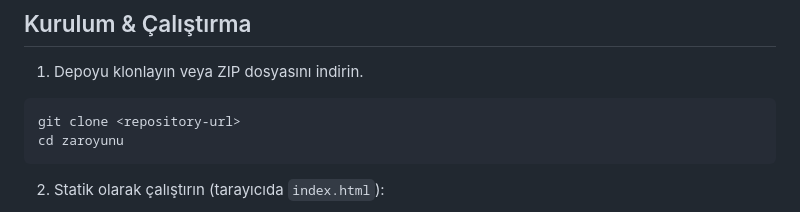
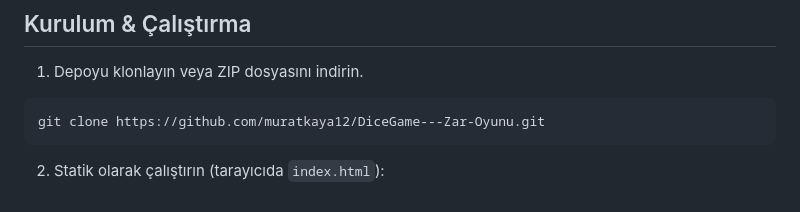
Before and after one commit to mr12F/DiceGame---Zar-Oyunu, a Markdown page: README.md, the part around the change. GitHub-like rendering.

````diff
--- a/README.md
+++ b/README.md
@@ -43,8 +43,7 @@ Bu depo; **statik HTML/CSS/JS** ile yazılmış, anlaşılır yapıda, kolayca g
 1. Depoyu klonlayın veya ZIP dosyasını indirin.
 
 ```bash
-git clone <repository-url>
-cd zaroyunu
+git clone https://github.com/muratkaya12/DiceGame---Zar-Oyunu.git
 ```
 
 2. Statik olarak çalıştırın (tarayıcıda `index.html`):
````
